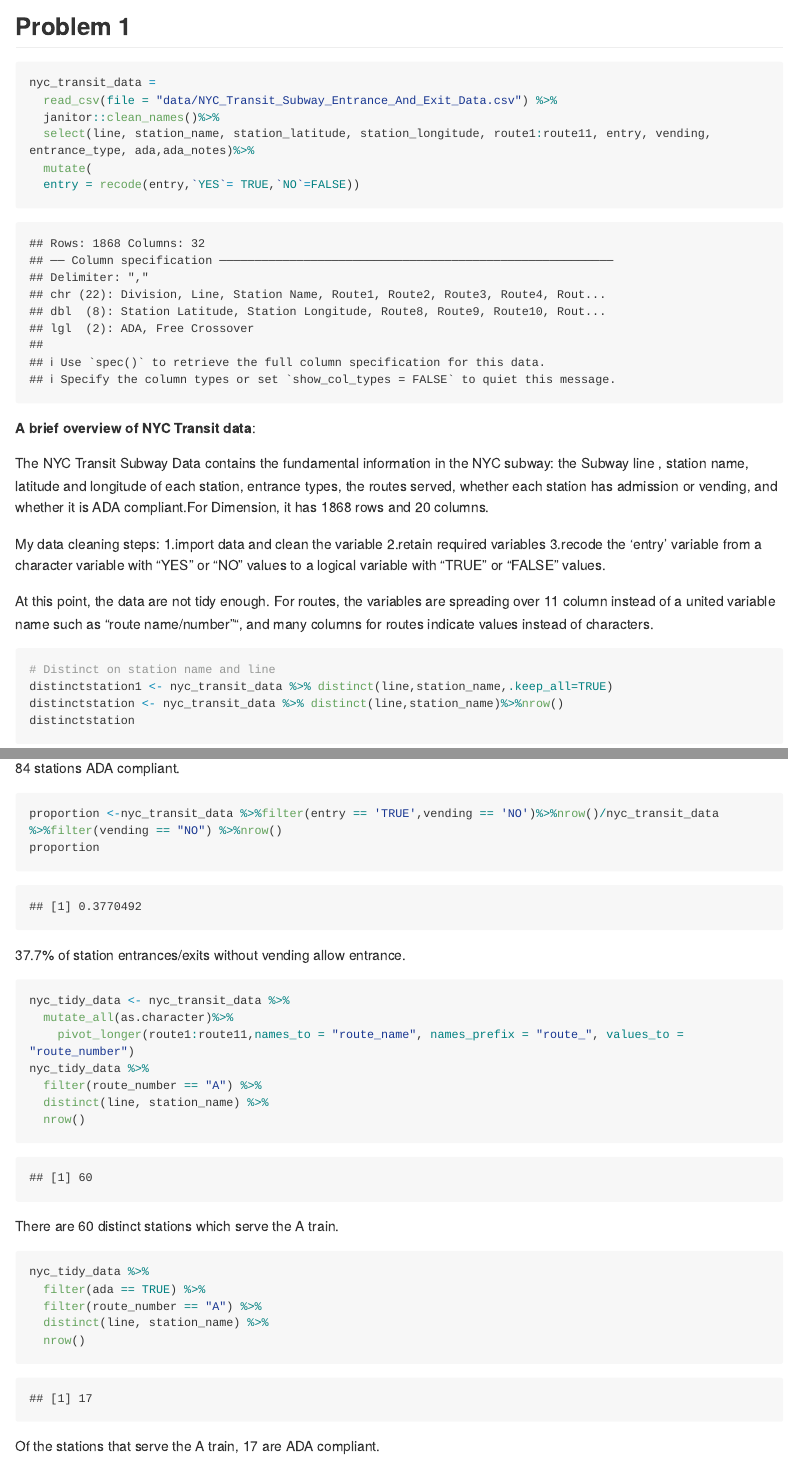
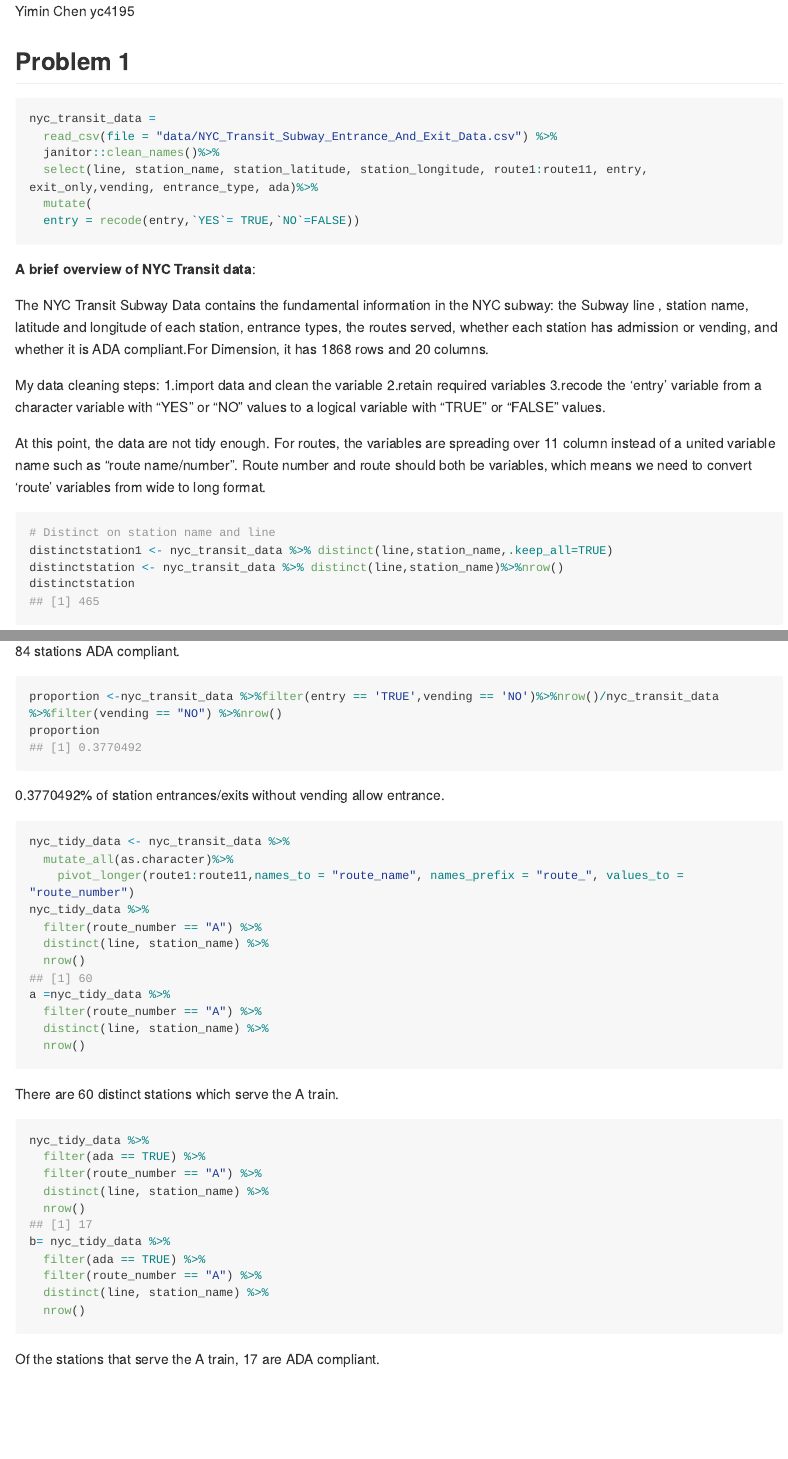
Before and after one commit to yiminchen1999/p8105_hw2_yc4195, an R Markdown document (p8105_hw2_yc4195.RMD): the page in a window 1100 px wide, from 150 px down, and a second part further down, joined at a grey line. The pictures show the output file p8105_hw2_yc4195.md that the author committed with the source, drawn offline in the style of GitHub; long lines of code are wrapped.

Commit message:
add inline code

````diff
--- a/p8105_hw2_yc4195.RMD
+++ b/p8105_hw2_yc4195.RMD
@@ -1,5 +1,7 @@
 ---
 title: "p8105_hw2_yc4195.RMD"
+author: "Yimin Chen"
+date: '`r format(Sys.time(), "%Y-%m-%d")`'
 output: github_document
 ---
 Yimin Chen
@@ -16,7 +18,7 @@ library(dplyr)
 nyc_transit_data =
   read_csv(file = "data/NYC_Transit_Subway_Entrance_And_Exit_Data.csv") %>%
   janitor::clean_names()%>%
-  select(line, station_name, station_latitude, station_longitude, route1:route11, entry, vending, entrance_type, ada,ada_notes)%>%
+  select(line, station_name, station_latitude, station_longitude, route1:route11, entry, exit_only,vending, entrance_type, ada)%>%
   mutate(
   entry = recode(entry,`YES`= TRUE,`NO`=FALSE))
 ```
@@ -29,7 +31,7 @@ My data cleaning steps:
 2.retain required variables
 3.recode the 'entry' variable from a character variable with "YES" or "NO" values to a logical variable with "TRUE" or "FALSE" values.
 
-At this point, the data are not tidy enough. For routes, the variables are spreading over 11 column instead of a united variable name such as "route name/number"", and many columns for routes indicate values instead of characters.
+At this point, the data are not tidy enough. For routes, the variables are spreading over 11 column instead of a united variable name such as "route name/number". Route number and route should both be variables, which means we need to convert 'route' variables from wide to long format.
 ```{r}
 # Distinct on station name and line
 distinctstation1 <- nyc_transit_data %>% distinct(line,station_name,.keep_all=TRUE)
@@ -42,12 +44,12 @@ ADA_compliant = filter(nyc_transit_data, ada == 'TRUE')
 ADA_compliant<-ADA_compliant %>%distinct(line,station_name)%>%nrow()
 ADA_compliant
 ```
-84 stations ADA compliant.
+`r ADA_compliant` stations ADA compliant.
 ```{r}
 proportion <-nyc_transit_data %>%filter(entry == 'TRUE',vending == 'NO')%>%nrow()/nyc_transit_data %>%filter(vending == "NO") %>%nrow()
 proportion
 ```
-37.7% of station entrances/exits without vending allow entrance.
+`r proportion`% of station entrances/exits without vending allow entrance.
 ```{r}
 nyc_tidy_data <- nyc_transit_data %>%
   mutate_all(as.character)%>%
@@ -56,16 +58,25 @@ nyc_tidy_data %>%
   filter(route_number == "A") %>%
   distinct(line, station_name) %>%
   nrow()
+a =nyc_tidy_data %>%
+  filter(route_number == "A") %>%
+  distinct(line, station_name) %>%
+  nrow()
 ```
-There are 60 distinct stations which serve the A train.
+There are `r a ` distinct stations which serve the A train.
 ```{r}
 nyc_tidy_data %>%
   filter(ada == TRUE) %>%
   filter(route_number == "A") %>%
   distinct(line, station_name) %>%
   nrow()
+b= nyc_tidy_data %>%
+  filter(ada == TRUE) %>%
+  filter(route_number == "A") %>%
+  distinct(line, station_name) %>%
+  nrow()
 ```
-Of the stations that serve the A train, 17 are ADA compliant.
+Of the stations that serve the A train,  `r b ` are ADA compliant.
 
 ## Problem 2
 
````
Also changed, not shown: p8105_hw2_yc4195.md, p8105_hw2_yc4195.RMD (14 more changed lines).
